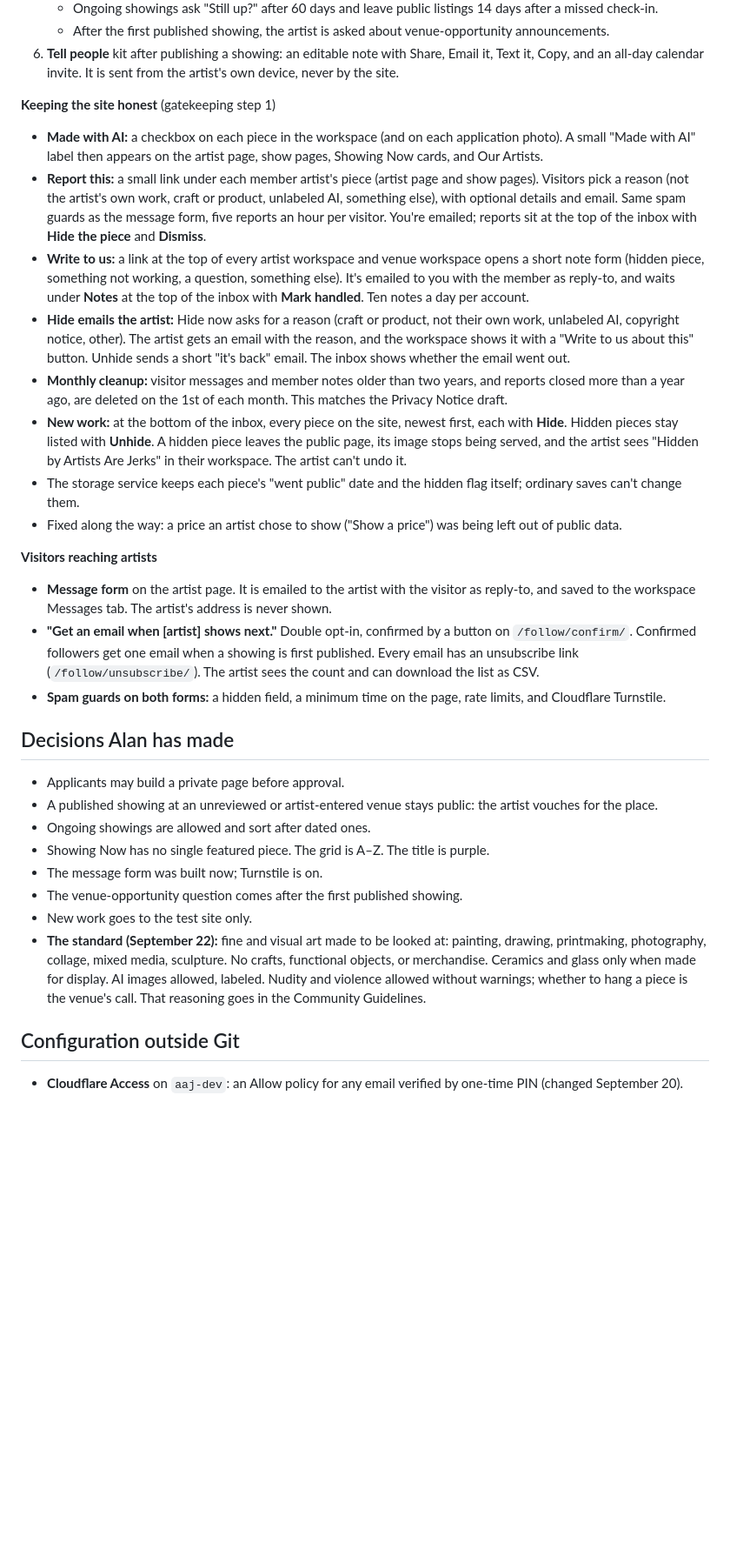
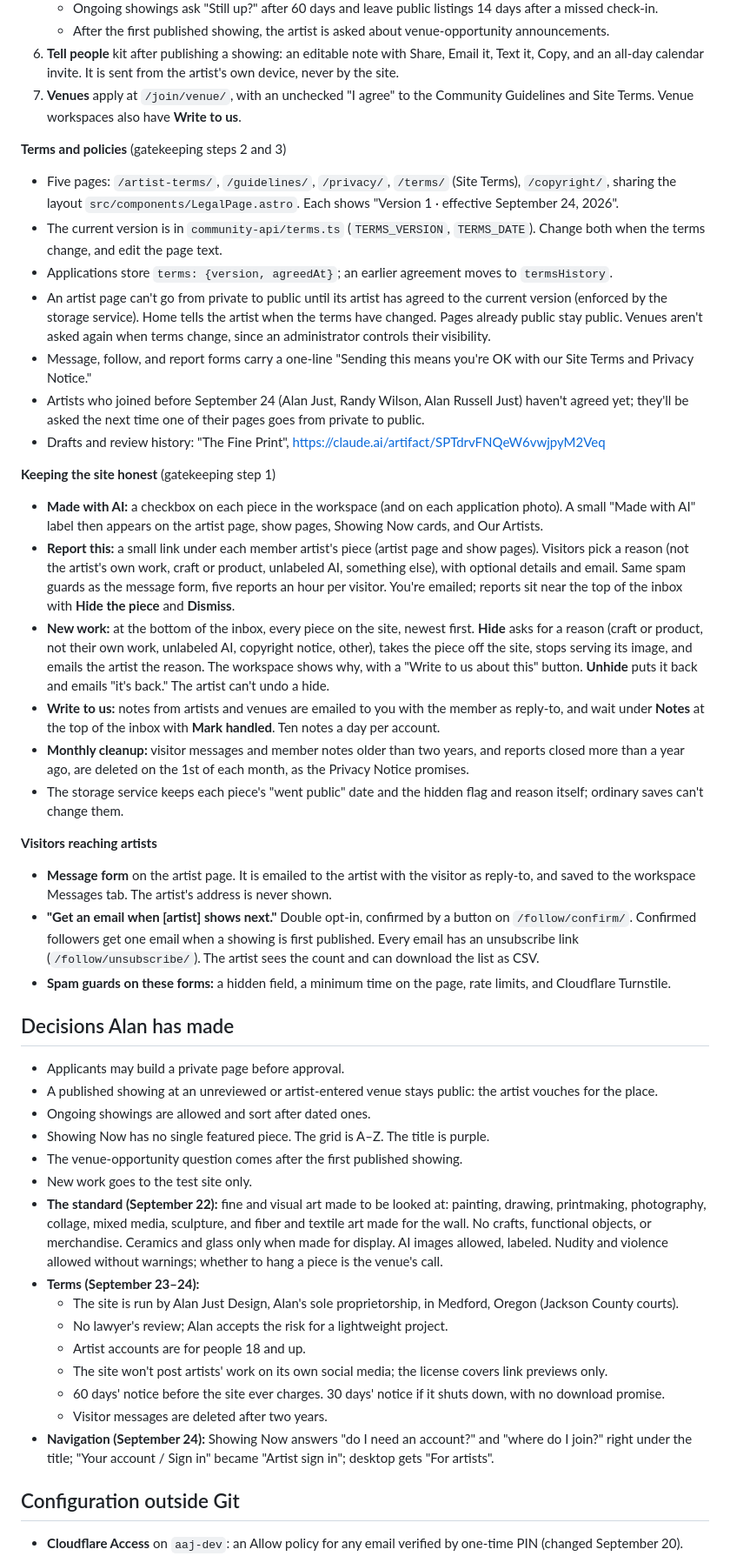
Before and after one commit to alanjust/artistsarejerks-astro, a Markdown page: CURRENT_STATUS.md, the part around one of its changes. Shown at 87% size. Rendered like a GitHub page; blank space fills up the shorter version.

```diff
--- a/CURRENT_STATUS.md
+++ b/CURRENT_STATUS.md
@@ -44,21 +47,29 @@ The community part of Artists Are Jerks exists to get people in front of real ar
    - Ongoing showings ask "Still up?" after 60 days and leave public listings 14 days after a missed check-in.
    - After the first published showing, the artist is asked about venue-opportunity announcements.
 6. **Tell people** kit after publishing a showing: an editable note with Share, Email it, Text it, Copy, and an all-day calendar invite. It is sent from the artist's own device, never by the site.
+7. **Venues** apply at `/join/venue/`, with an unchecked "I agree" to the Community Guidelines and Site Terms. Venue workspaces also have **Write to us**.
+
+**Terms and policies** (gatekeeping steps 2 and 3)
+- Five pages: `/artist-terms/`, `/guidelines/`, `/privacy/`, `/terms/` (Site Terms), `/copyright/`, sharing the layout `src/components/LegalPage.astro`. Each shows "Version 1 · effective September 24, 2026".
+- The current version is in `community-api/terms.ts` (`TERMS_VERSION`, `TERMS_DATE`). Change both when the terms change, and edit the page text.
+- Applications store `terms: {version, agreedAt}`; an earlier agreement moves to `termsHistory`.
+- An artist page can't go from private to public until its artist has agreed to the current version (enforced by the storage service). Home tells the artist when the terms have changed. Pages already public stay public. Venues aren't asked again when terms change, since an administrator controls their visibility.
+- Message, follow, and report forms carry a one-line "Sending this means you're OK with our Site Terms and Privacy Notice."
+- Artists who joined before September 24 (Alan Just, Randy Wilson, Alan Russell Just) haven't agreed yet; they'll be asked the next time one of their pages goes from private to public.
+- Drafts and review history: "The Fine Print", https://claude.ai/artifact/SPTdrvFNQeW6vwjpyM2Veq
 
 **Keeping the site honest** (gatekeeping step 1)
 - **Made with AI:** a checkbox on each piece in the workspace (and on each application photo). A small "Made with AI" label then appears on the artist page, show pages, Showing Now cards, and Our Artists.
-- **Report this:** a small link under each member artist's piece (artist page and show pages). Visitors pick a reason (not the artist's own work, craft or product, unlabeled AI, something else), with optional details and email. Same spam guards as the message form, five reports an hour per visitor. You're emailed; reports sit at the top of the inbox with **Hide the piece** and **Dismiss**.
-- **Write to us:** a link at the top of every artist workspace and venue workspace opens a short note form (hidden piece, something not working, a question, something else). It's emailed to you with the member as reply-to, and waits under **Notes** at the top of the inbox with **Mark handled**. Ten notes a day per account.
-- **Hide emails the artist:** Hide now asks for a reason (craft or product, not their own work, unlabeled AI, copyright notice, other). The artist gets an email with the reason, and the workspace shows it with a "Write to us about this" button. Unhide sends a short "it's back" email. The inbox shows whether the email went out.
-- **Monthly cleanup:** visitor messages and member notes older than two years, and reports closed more than a year ago, are deleted on the 1st of each month. This matches the Privacy Notice draft.
-- **New work:** at the bottom of the inbox, every piece on the site, newest first, each with **Hide**. Hidden pieces stay listed with **Unhide**. A hidden piece leaves the public page, its image stops being served, and the artist sees "Hidden by Artists Are Jerks" in their workspace. The artist can't undo it.
-- The storage service keeps each piece's "went public" date and the hidden flag itself; ordinary saves can't change them.
-- Fixed along the way: a price an artist chose to show ("Show a price") was being left out of public data.
+- **Report this:** a small link under each member artist's piece (artist page and show pages). Visitors pick a reason (not the artist's own work, craft or product, unlabeled AI, something else), with optional details and email. Same spam guards as the message form, five reports an hour per visitor. You're emailed; reports sit near the top of the inbox with **Hide the piece** and **Dismiss**.
+- **New work:** at the bottom of the inbox, every piece on the site, newest first. **Hide** asks for a reason (craft or product, not their own work, unlabeled AI, copyright notice, other), takes the piece off the site, stops serving its image, and emails the artist the reason. The workspace shows why, with a "Write to us about this" button. **Unhide** puts it back and emails "it's back." The artist can't undo a hide.
+- **Write to us:** notes from artists and venues are emailed to you with the member as reply-to, and wait under **Notes** at the top of the inbox with **Mark handled**. Ten notes a day per account.
+- **Monthly cleanup:** visitor messages and member notes older than two years, and reports closed more than a year ago, are deleted on the 1st of each month, as the Privacy Notice promises.
+- The storage service keeps each piece's "went public" date and the hidden flag and reason itself; ordinary saves can't change them.
 
 **Visitors reaching artists**
 - **Message form** on the artist page. It is emailed to the artist with the visitor as reply-to, and saved to the workspace Messages tab. The artist's address is never shown.
 - **"Get an email when [artist] shows next."** Double opt-in, confirmed by a button on `/follow/confirm/`. Confirmed followers get one email when a showing is first published. Every email has an unsubscribe link (`/follow/unsubscribe/`). The artist sees the count and can download the list as CSV.
-- **Spam guards on both forms:** a hidden field, a minimum time on the page, rate limits, and Cloudflare Turnstile.
+- **Spam guards on these forms:** a hidden field, a minimum time on the page, rate limits, and Cloudflare Turnstile.
 
 ## Decisions Alan has made
 
@@ -66,10 +77,17 @@ The community part of Artists Are Jerks exists to get people in front of real ar
 - A published showing at an unreviewed or artist-entered venue stays public: the artist vouches for the place.
 - Ongoing showings are allowed and sort after dated ones.
 - Showing Now has no single featured piece. The grid is A–Z. The title is purple.
-- The message form was built now; Turnstile is on.
 - The venue-opportunity question comes after the first published showing.
 - New work goes to the test site only.
-- **The standard (September 22):** fine and visual art made to be looked at: painting, drawing, printmaking, photography, collage, mixed media, sculpture. No crafts, functional objects, or merchandise. Ceramics and glass only when made for display. AI images allowed, labeled. Nudity and violence allowed without warnings; whether to hang a piece is the venue's call. That reasoning goes in the Community Guidelines.
+- **The standard (September 22):** fine and visual art made to be looked at: painting, drawing, printmaking, photography, collage, mixed media, sculpture, and fiber and textile art made for the wall. No crafts, functional objects, or merchandise. Ceramics and glass only when made for display. AI images allowed, labeled. Nudity and violence allowed without warnings; whether to hang a piece is the venue's call.
+- **Terms (September 23–24):**
+  - The site is run by Alan Just Design, Alan's sole proprietorship, in Medford, Oregon (Jackson County courts).
+  - No lawyer's review; Alan accepts the risk for a lightweight project.
+  - Artist accounts are for people 18 and up.
+  - The site won't post artists' work on its own social media; the license covers link previews only.
+  - 60 days' notice before the site ever charges. 30 days' notice if it shuts down, with no download promise.
+  - Visitor messages are deleted after two years.
+- **Navigation (September 24):** Showing Now answers "do I need an account?" and "where do I join?" right under the title; "Your account / Sign in" became "Artist sign in"; desktop gets "For artists".
 
 ## Configuration outside Git
 
```
Also changed, not shown: other parts of CURRENT_STATUS.md (+31 -32 lines).
